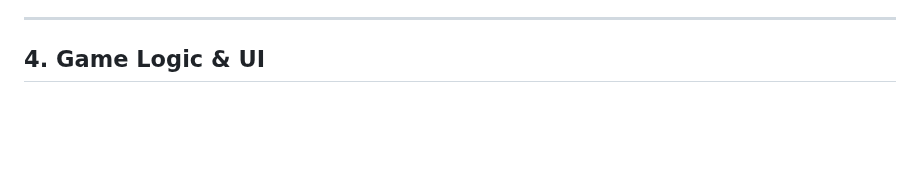
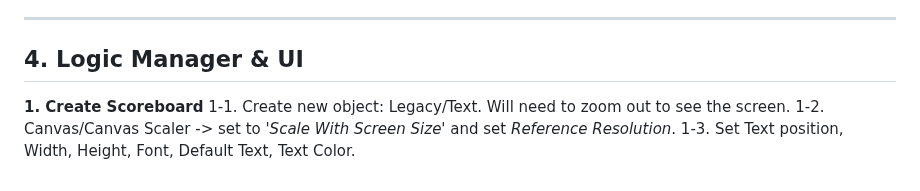
Before and after one commit to QuivyGM/2024-Winter-GameDev, a Markdown page: Unity/V1/DevLog.md, the part around the change. Rendered like a GitHub page; blank space fills up the shorter version.

```diff
--- a/Unity/V1/DevLog.md
+++ b/Unity/V1/DevLog.md
@@ -169,4 +169,9 @@ Clone Coding following [GMTK's Unity tutorisl](https://www.youtube.com/watch?v=X
 
 ---
 
-## 4. Game Logic & UI
+## 4. Logic Manager & UI
+
+**1. Create Scoreboard**
+  1-1. Create new object: Legacy/Text. Will need to zoom out to see the screen.
+  1-2. Canvas/Canvas Scaler -> set to _'Scale With Screen Size'_ and set _Reference Resolution_.
+  1-3. Set Text position, Width, Height, Font, Default Text, Text Color.
```
